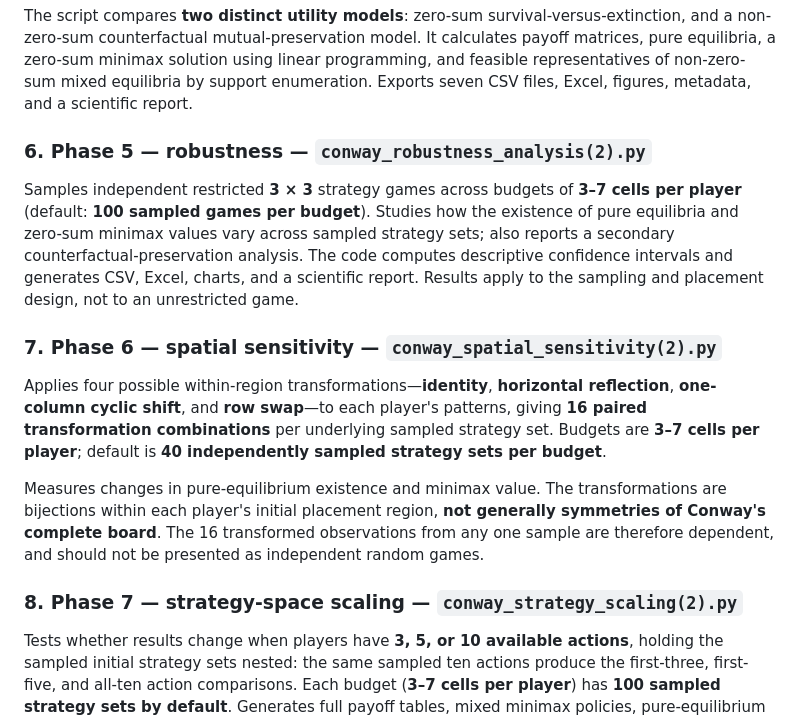
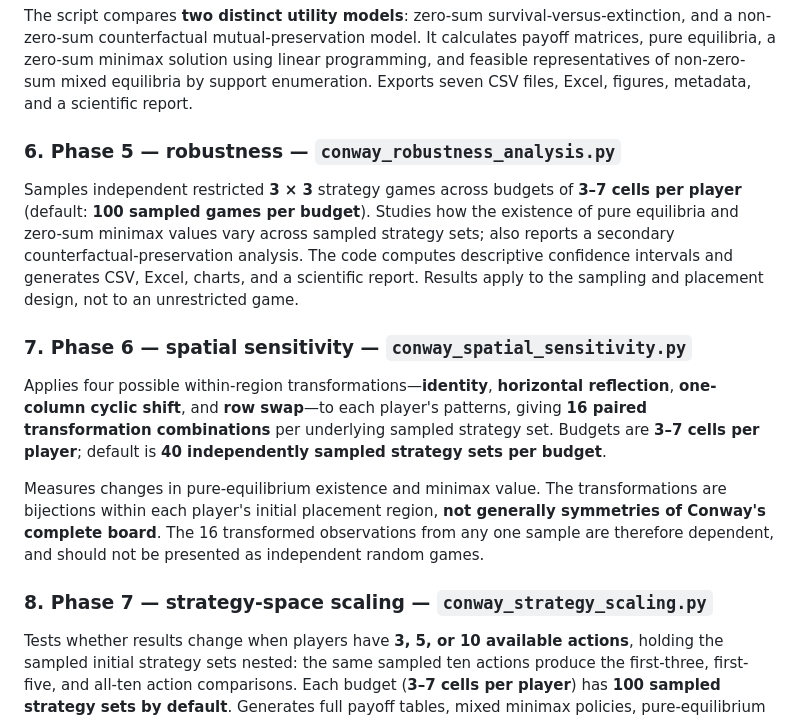
Before and after one commit to Bsenzio/conway-life-game-theory, a Markdown page: README.md, the part around one of its changes. Rendered like a GitHub page.

```diff
--- a/README.md
+++ b/README.md
@@ -100,17 +100,17 @@ Constructs restricted **3 × 3 games** for cell budgets of **3, 4, 5, and 6 cell
 
 The script compares **two distinct utility models**: zero-sum survival-versus-extinction, and a non-zero-sum counterfactual mutual-preservation model. It calculates payoff matrices, pure equilibria, a zero-sum minimax solution using linear programming, and feasible representatives of non-zero-sum mixed equilibria by support enumeration. Exports seven CSV files, Excel, figures, metadata, and a scientific report.
 
-### 6. Phase 5 — robustness — `conway_robustness_analysis(2).py`
+### 6. Phase 5 — robustness — `conway_robustness_analysis.py`
 
 Samples independent restricted **3 × 3** strategy games across budgets of **3–7 cells per player** (default: **100 sampled games per budget**). Studies how the existence of pure equilibria and zero-sum minimax values vary across sampled strategy sets; also reports a secondary counterfactual-preservation analysis. The code computes descriptive confidence intervals and generates CSV, Excel, charts, and a scientific report. Results apply to the sampling and placement design, not to an unrestricted game.
 
-### 7. Phase 6 — spatial sensitivity — `conway_spatial_sensitivity(2).py`
+### 7. Phase 6 — spatial sensitivity — `conway_spatial_sensitivity.py`
 
 Applies four possible within-region transformations—**identity**, **horizontal reflection**, **one-column cyclic shift**, and **row swap**—to each player's patterns, giving **16 paired transformation combinations** per underlying sampled strategy set. Budgets are **3–7 cells per player**; default is **40 independently sampled strategy sets per budget**.
 
 Measures changes in pure-equilibrium existence and minimax value. The transformations are bijections within each player's initial placement region, **not generally symmetries of Conway's complete board**. The 16 transformed observations from any one sample are therefore dependent, and should not be presented as independent random games.
 
-### 8. Phase 7 — strategy-space scaling — `conway_strategy_scaling(2).py`
+### 8. Phase 7 — strategy-space scaling — `conway_strategy_scaling.py`
 
 Tests whether results change when players have **3, 5, or 10 available actions**, holding the sampled initial strategy sets nested: the same sampled ten actions produce the first-three, first-five, and all-ten action comparisons. Each budget (**3–7 cells per player**) has **100 sampled strategy sets by default**. Generates full payoff tables, mixed minimax policies, pure-equilibrium indicators, CSV data, visualizations, and an English report.
 
```
Also changed, not shown: other parts of README.md (+9 -9 lines).
